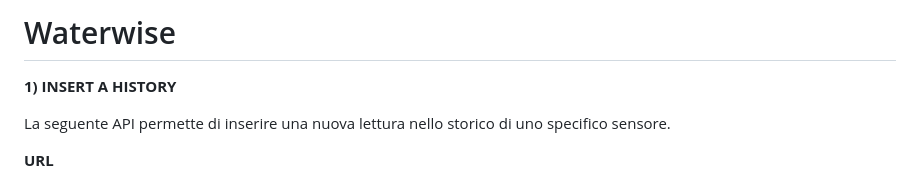
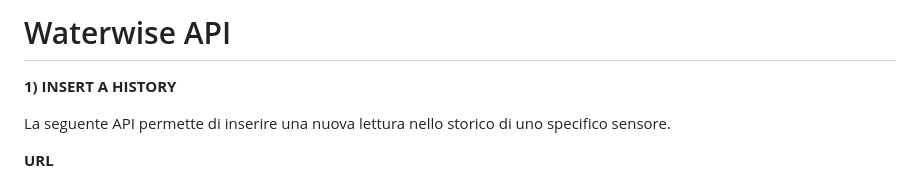
Before and after one commit to qpits/Waterwise, a Markdown page: frontend/README.md, the part around the change. Rendered like a GitHub page.

```diff
--- a/frontend/README.md
+++ b/frontend/README.md
@@ -1,4 +1,4 @@
-# Waterwise
+# Waterwise API
 
 **1) INSERT A HISTORY**
 
```
